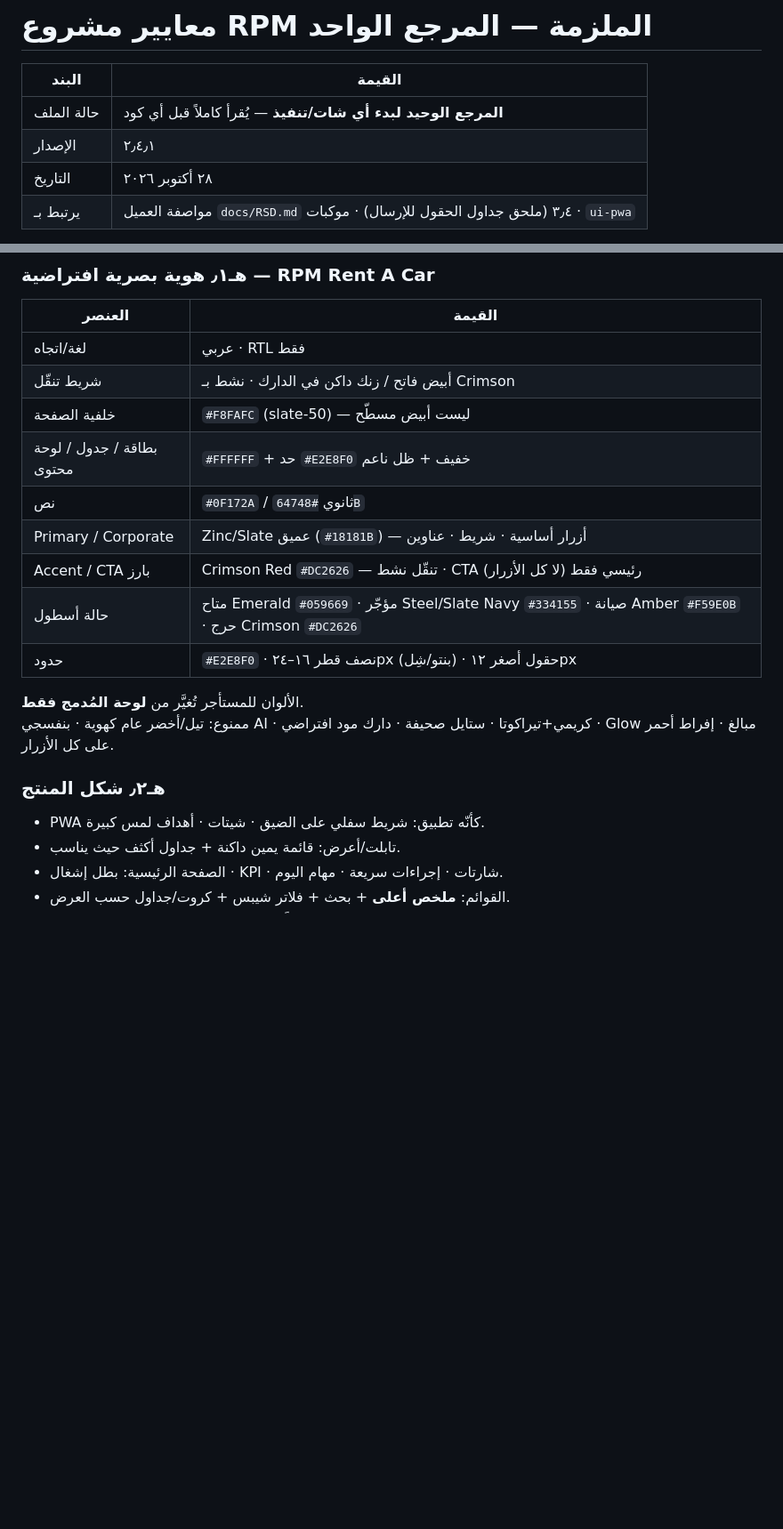
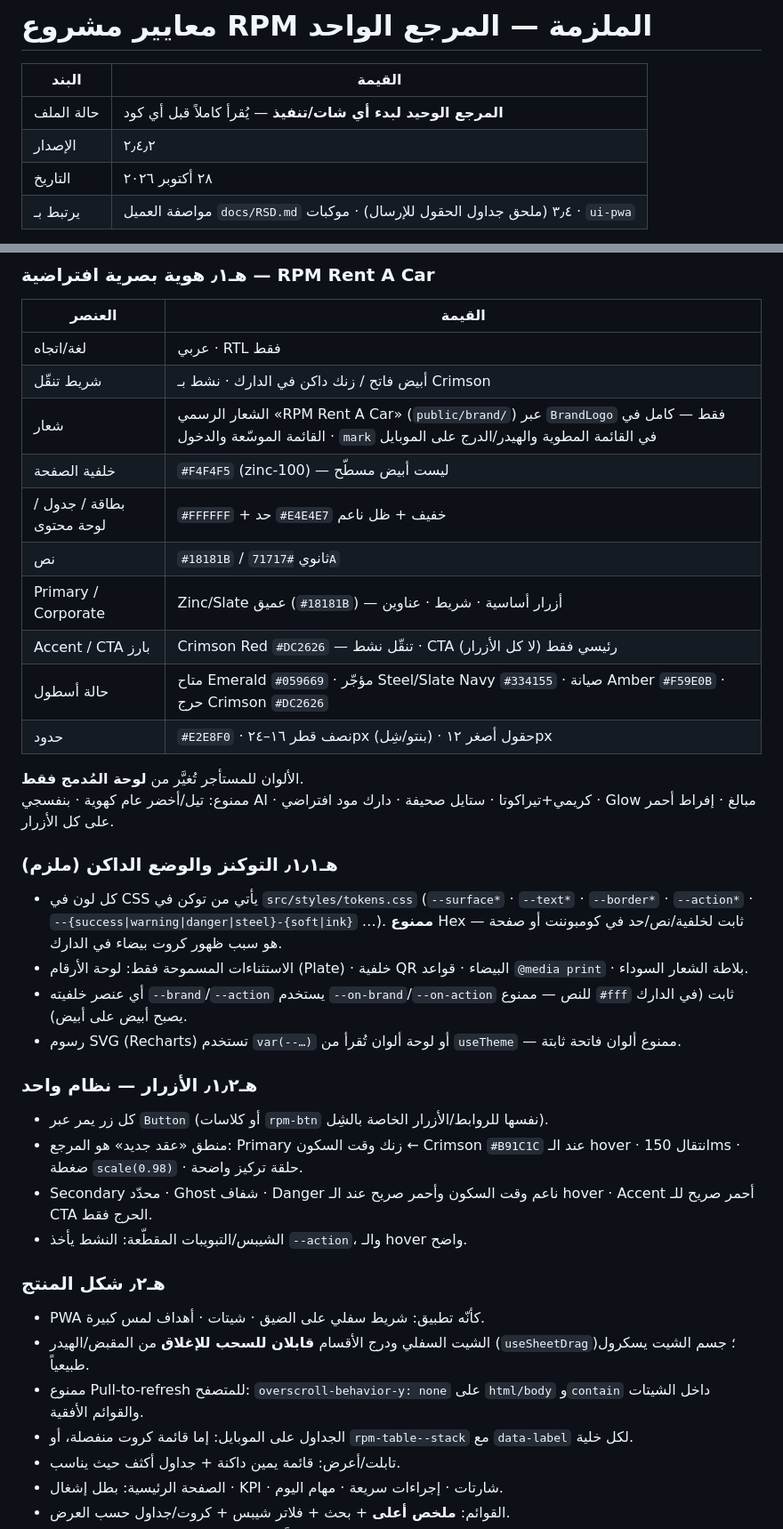
Before and after one commit to MohamedSamy902/rental-cars, a Markdown page: docs/معايير-المشروع-الملزمة.md, 2 parts joined by grey strips. Shown at 89% size. Rendered like a GitHub page; blank space fills up the shorter version.

Commit message:
Document token, button, and bottom-sheet rules (standards 2.4.2)
Co-authored-by: Mohamed Samy <MohamedSamy902@users.noreply.github.com>

```diff
--- a/docs/معايير-المشروع-الملزمة.md
+++ b/docs/معايير-المشروع-الملزمة.md
@@ -3,7 +3,7 @@
 | البند | القيمة |
 |--------|--------|
 | حالة الملف | **المرجع الوحيد لبدء أي شات/تنفيذ** — يُقرأ كاملاً قبل أي كود |
-| الإصدار | ٢٫٤٫١ |
+| الإصدار | ٢٫٤٫٢ |
 | التاريخ | ٢٨ أكتوبر ٢٠٢٦ |
 | يرتبط بـ | مواصفة العميل `docs/RSD.md` ٣٫٤ (ملحق جداول الحقول للإرسال) · موكبات · `ui-pwa` |
 
@@ -226,9 +226,10 @@
 |--------|--------|
 | لغة/اتجاه | عربي · RTL فقط |
 | شريط تنقّل | أبيض فاتح / زنك داكن في الدارك · نشط بـ Crimson |
-| خلفية الصفحة | `#F8FAFC` (slate-50) — ليست أبيض مسطّح |
-| بطاقة / جدول / لوحة محتوى | `#FFFFFF` + حد `#E2E8F0` خفيف + ظل ناعم |
-| نص | `#0F172A` / ثانوي `#64748B` |
+| شعار | الشعار الرسمي «RPM Rent A Car» (`public/brand/`) عبر `BrandLogo` فقط — كامل في القائمة الموسّعة والدخول · `mark` في القائمة المطوية والهيدر/الدرج على الموبايل |
+| خلفية الصفحة | `#F4F4F5` (zinc-100) — ليست أبيض مسطّح |
+| بطاقة / جدول / لوحة محتوى | `#FFFFFF` + حد `#E4E4E7` خفيف + ظل ناعم |
+| نص | `#18181B` / ثانوي `#71717A` |
 | Primary / Corporate | Zinc/Slate عميق (`#18181B`) — أزرار أساسية · شريط · عناوين |
 | Accent / CTA بارز | Crimson Red `#DC2626` — تنقّل نشط · CTA رئيسي فقط (لا كل الأزرار) |
 | حالة أسطول | متاح Emerald `#059669` · مؤجّر Steel/Slate Navy `#334155` · صيانة Amber `#F59E0B` · حرج Crimson `#DC2626` |
@@ -237,8 +238,23 @@
 الألوان للمستأجر تُغيَّر من **لوحة المُدمج فقط**.
 ممنوع: تيل/أخضر عام كهوية · بنفسجي AI · كريمي+تيراكوتا · ستايل صحيفة · دارك مود افتراضي · Glow مبالغ · إفراط أحمر على كل الأزرار.
 
+### هـ٫١٫١ التوكنز والوضع الداكن (ملزم)
+- كل لون في CSS يأتي من توكن في `src/styles/tokens.css` (`--surface*` · `--text*` · `--border*` · `--action*` · `--{success|warning|danger|steel}-{soft|ink}` …). **ممنوع** Hex ثابت لخلفية/نص/حد في كومبوننت أو صفحة — هو سبب ظهور كروت بيضاء في الدارك.
+- الاستثناءات المسموحة فقط: لوحة الأرقام (Plate) · خلفية QR البيضاء · قواعد `@media print` · بلاطة الشعار السوداء.
+- أي عنصر خلفيته `--brand`/`--action` يستخدم `--on-brand`/`--on-action` للنص — ممنوع `#fff` ثابت (في الدارك يصبح أبيض على أبيض).
+- رسوم SVG (Recharts) تستخدم `var(--…)` أو لوحة ألوان تُقرأ من `useTheme` — ممنوع ألوان فاتحة ثابتة.
+
+### هـ٫١٫٢ الأزرار — نظام واحد
+- كل زر يمر عبر `Button` (أو كلاسات `rpm-btn` نفسها للروابط/الأزرار الخاصة بالشِل).
+- منطق «عقد جديد» هو المرجع: Primary زنك وقت السكون ← Crimson `#B91C1C` عند الـ hover · انتقال 150ms · ضغطة `scale(0.98)` · حلقة تركيز واضحة.
+- Secondary محدّد · Ghost شفاف · Danger ناعم وقت السكون وأحمر صريح عند الـ hover · Accent أحمر صريح للـ CTA الحرج فقط.
+- الشيبس/التبويبات المقطّعة: النشط يأخذ `--action`، والـ hover واضح.
+
 ### هـ٫٢ شكل المنتج
 - PWA كأنّه تطبيق: شريط سفلي على الضيق · شيتات · أهداف لمس كبيرة.
+- الشيت السفلي ودرج الأقسام **قابلان للسحب للإغلاق** من المقبض/الهيدر (`useSheetDrag`)؛ جسم الشيت يسكرول طبيعياً.
+- ممنوع Pull-to-refresh للمتصفح: `overscroll-behavior-y: none` على `html/body` و`contain` داخل الشيتات والقوائم الأفقية.
+- الجداول على الموبايل: إما قائمة كروت منفصلة، أو `rpm-table--stack` مع `data-label` لكل خلية.
 - تابلت/أعرض: قائمة يمين داكنة + جداول أكثف حيث يناسب.
 - الصفحة الرئيسية: بطل إشغال · KPI · شارتات · إجراءات سريعة · مهام اليوم.
 - القوائم: **ملخص أعلى** + بحث + فلاتر شيبس + كروت/جداول حسب العرض.
```
Also changed, not shown: other parts of docs/معايير-المشروع-الملزمة.md (+2 -0 lines).
